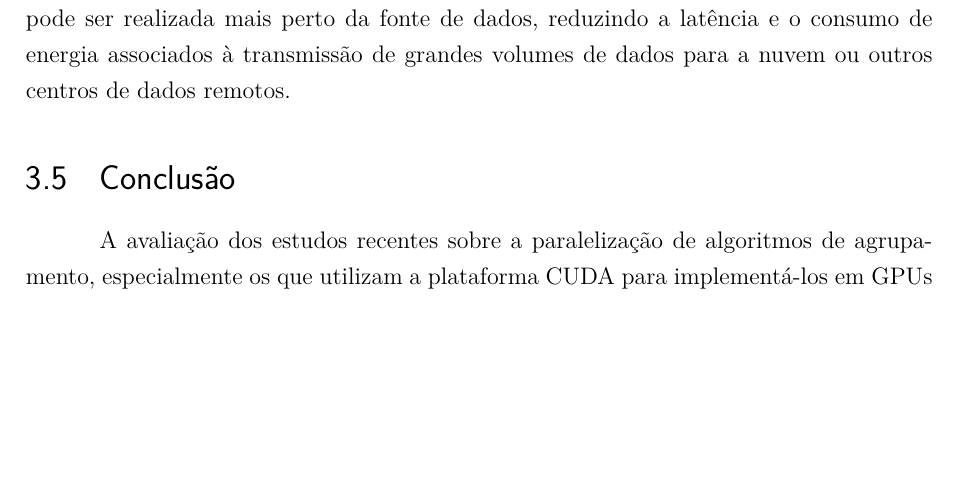
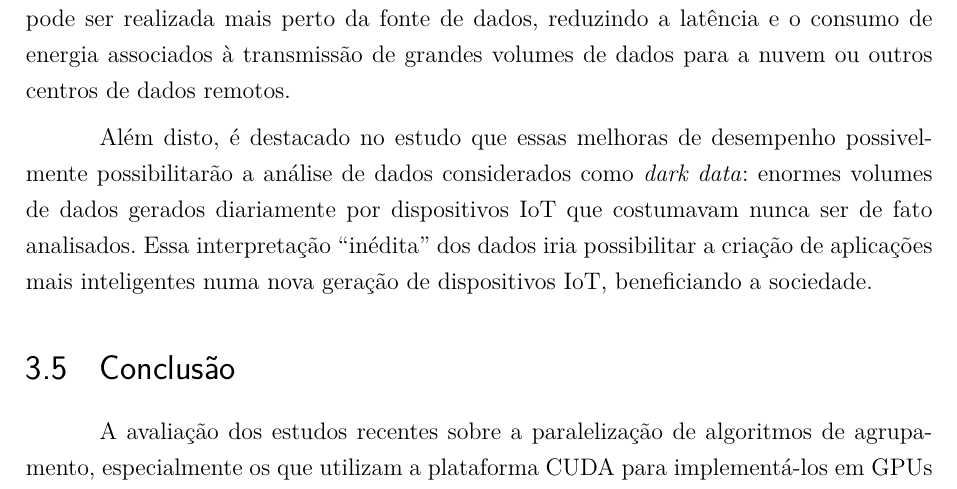
Before and after one commit to vinivosh/ufu-tcc2, a LaTeX thesis (monografia/monografia-main.tex): part of page 27 of 42, cut so that both start at the same text, the shorter picture padded with empty space. Compiled offline with pdfLaTeX.

Commit message:
Novo parágrafo na seção 3.4
Cap. 3 - Levant. do Estado da Arte -> Seção 3.4 - Outras Pesquisas Relevantes

Mais um sumário de partes interessantes do trabalho "Evaluation of Clustering Algorithms on GPU-Based Edge Computing Platforms"

Disponível em: http://dx.doi.org/10.3390/s20216335

```diff
--- a/monografia/monografia-main.tex
+++ b/monografia/monografia-main.tex
@@ -660,6 +660,8 @@ Os resultados mostraram que, ao usar as GPUs em plataformas de borda como a NVID
 
 Portanto, este estudo concluiu que as plataformas de computação de borda equipadas com GPUs de baixo consumo oferecem uma alternativa viável e muito mais energeticamente eficiente para a execução de algoritmos de agrupamento de dados pesados. Isso abre novas possibilidades para aplicativos de IoT avançados, onde a análise de dados pode ser realizada mais perto da fonte de dados, reduzindo a latência e o consumo de energia associados à transmissão de grandes volumes de dados para a nuvem ou outros centros de dados remotos.
 
+Além disto, é destacado no estudo que essas melhoras de desempenho possivelmente possibilitarão a análise de dados considerados como \textit{dark data}: enormes volumes de dados gerados diariamente por dispositivos IoT que costumavam nunca ser de fato analisados. Essa interpretação \enquote{inédita} dos dados iria possibilitar a criação de aplicações mais inteligentes numa nova geração de dispositivos IoT, beneficiando a sociedade.
+
 
 
 \section{Conclusão}
```
Also changed, not shown: monografia/monografia-main.pdf.
